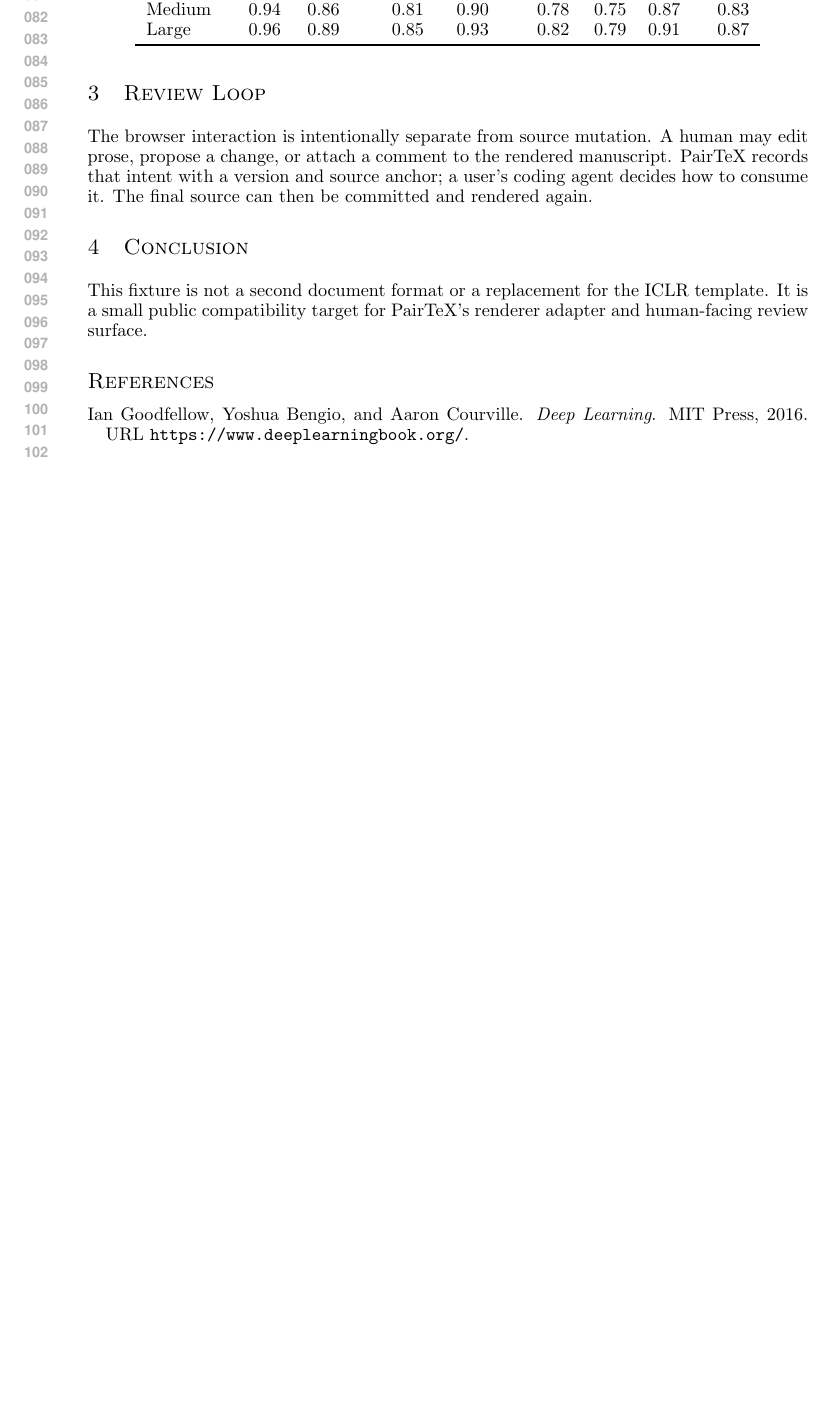
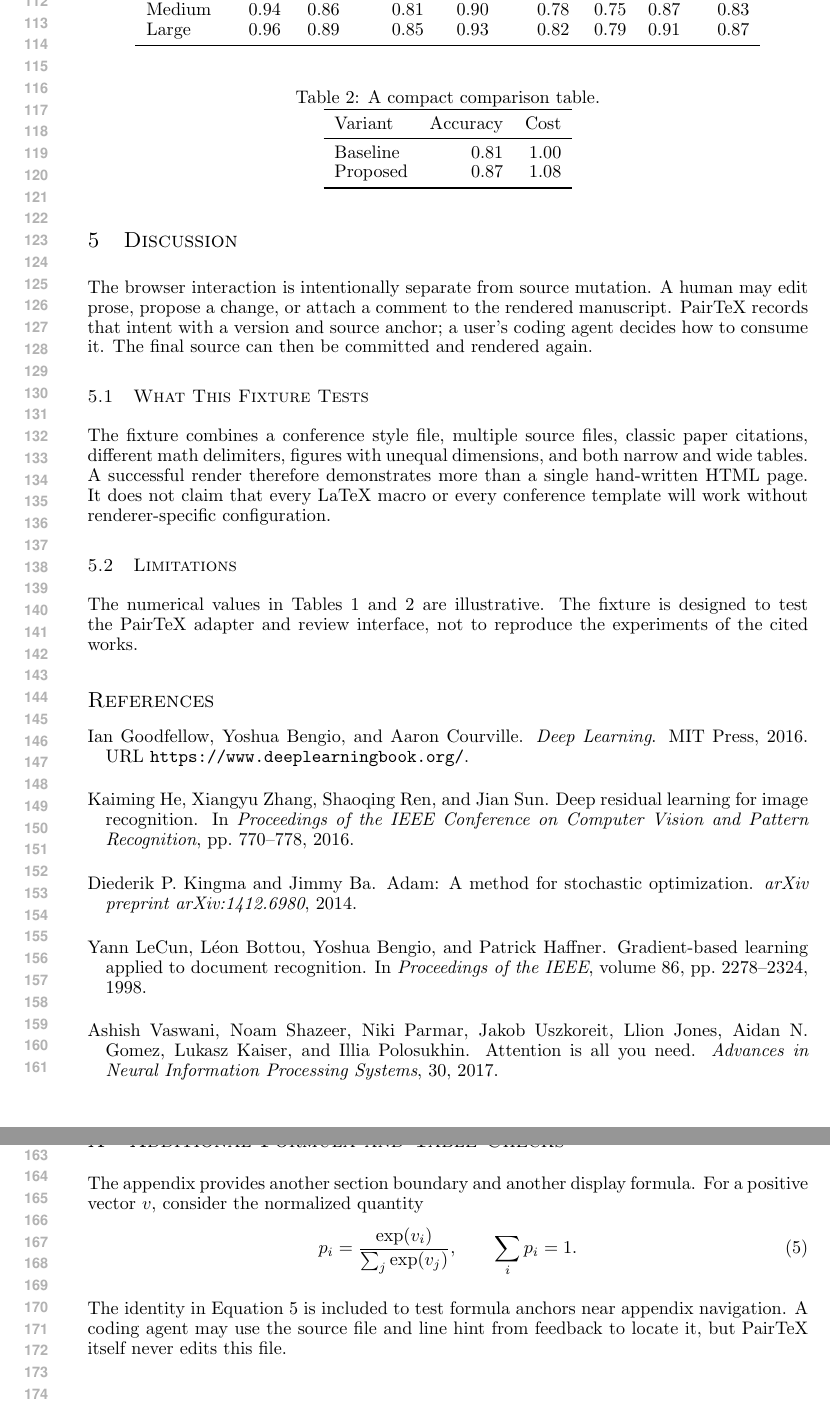
Before and after one commit to yuema137/PairTeX, a LaTeX paper (demo/iclr/main.tex, which reads demo/iclr/sections/appendix.tex, demo/iclr/sections/discussion.tex): part of page 2 of 2 before the commit and two parts of pages 3 and 4 of 4 after it, the two joined at a grey line, cut at the place of the change, the shorter picture padded with empty space. Compiled offline with pdfLaTeX.

Commit message:
Expand public ICLR compatibility fixture

```diff
--- a/demo/iclr/main.tex
+++ b/demo/iclr/main.tex
@@ -78,2 +17,0 @@ HTML view should keep the table readable and provide horizontal scrolling.
-  \label{tab:wide}
-  \begin{tabular}{lrrrrrrrr}
@@ -83,26 +18,9 @@ HTML view should keep the table readable and provide horizontal scrolling.
-    Small & 0.91 & 0.82 & 0.77 & 0.88 & 0.73 & 0.69 & 0.84 & 0.79 \\
-    Medium & 0.94 & 0.86 & 0.81 & 0.90 & 0.78 & 0.75 & 0.87 & 0.83 \\
-    Large & 0.96 & 0.89 & 0.85 & 0.93 & 0.82 & 0.79 & 0.91 & 0.87 \\
-    \bottomrule
-  \end{tabular}
-\end{table}
-
-\section{Review Loop}
-\label{sec:review}
-
-The browser interaction is intentionally separate from source mutation. A
-human may edit prose, propose a change, or attach a comment to the rendered
-manuscript. PairTeX records that intent with a version and source anchor; a
-user's coding agent decides how to consume it. The final source can then be
-committed and rendered again.
-
-\section{Conclusion}
-
-This fixture is not a second document format or a replacement for the ICLR
-template. It is a small public compatibility target for PairTeX's renderer
-adapter and human-facing review surface.
-
+\input{sections/introduction}
+\input{sections/method}
+\input{sections/experiments}
+\input{sections/discussion}
 \bibliographystyle{iclr2026_conference}
 \bibliography{references}
-
+\appendix
+\input{sections/appendix}
 \end{document}
--- /dev/null
+++ b/demo/iclr/sections/appendix.tex
@@ -0,0 +1,14 @@
+\section{Additional Formula and Table Checks}
+\label{app:checks}
+
+The appendix provides another section boundary and another display formula.
+For a positive vector $v$, consider the normalized quantity
+\begin{equation}
+  p_i = \frac{\exp(v_i)}{\sum_j \exp(v_j)}, \qquad \sum_i p_i = 1.
+  \label{eq:normalization}
+\end{equation}
+
+The identity in Equation~\ref{eq:normalization} is included to test formula
+anchors near appendix navigation. A coding agent may use the source file and
+line hint from feedback to locate it, but PairTeX itself never edits this
+file.
--- /dev/null
+++ b/demo/iclr/sections/discussion.tex
@@ -0,0 +1,23 @@
+\section{Discussion}
+\label{sec:discussion}
+
+The browser interaction is intentionally separate from source mutation. A
+human may edit prose, propose a change, or attach a comment to the rendered
+manuscript. PairTeX records that intent with a version and source anchor; a
+user's coding agent decides how to consume it. The final source can then be
+committed and rendered again.
+
+\subsection{What This Fixture Tests}
+
+The fixture combines a conference style file, multiple source files, classic
+paper citations, different math delimiters, figures with unequal dimensions,
+and both narrow and wide tables. A successful render therefore demonstrates
+more than a single hand-written HTML page. It does not claim that every LaTeX
+macro or every conference template will work without renderer-specific
+configuration.
+
+\subsection{Limitations}
+
+The numerical values in Tables~\ref{tab:wide} and~\ref{tab:compact} are
+illustrative. The fixture is designed to test the PairTeX adapter and review
+interface, not to reproduce the experiments of the cited works.
```
Also changed, not shown: demo/iclr/references.bib (+33 -0 lines), demo/iclr/sections/experiments.tex (added, +53 -0 lines), demo/iclr/sections/introduction.tex (added, +34 -0 lines), demo/iclr/sections/method.tex (added, +32 -0 lines), demo/iclr/main.tex (69 more changed lines).
